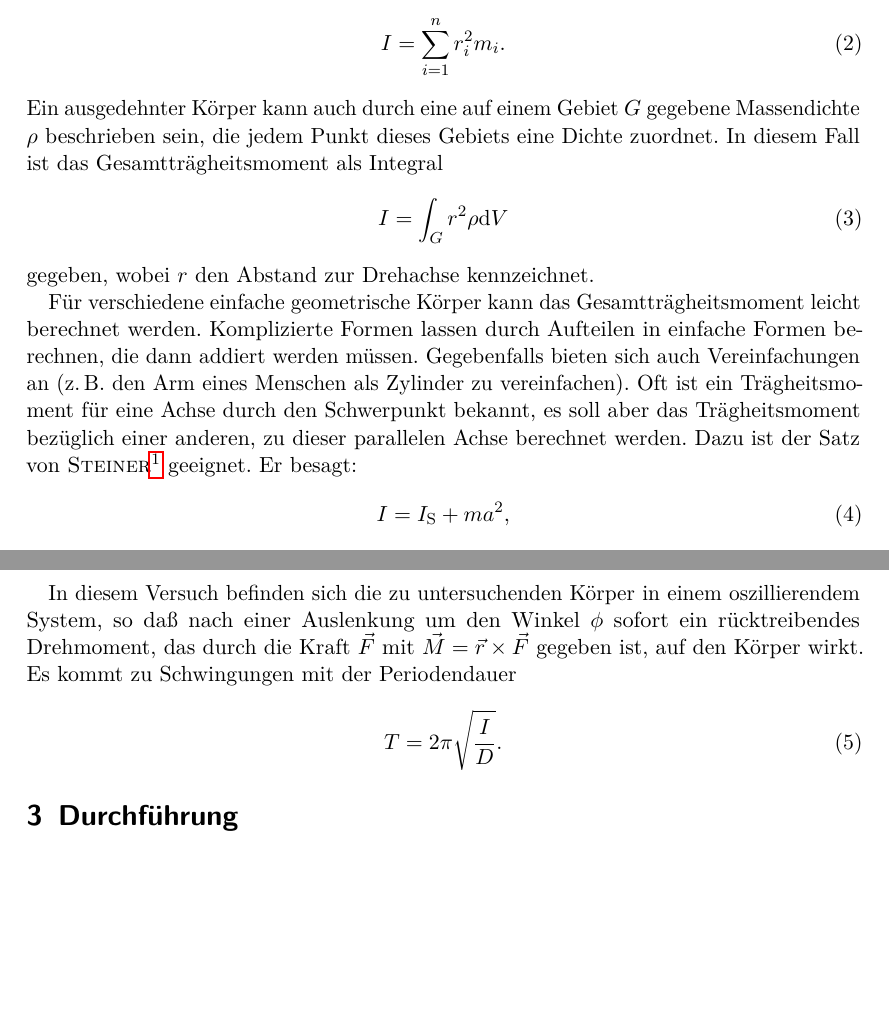
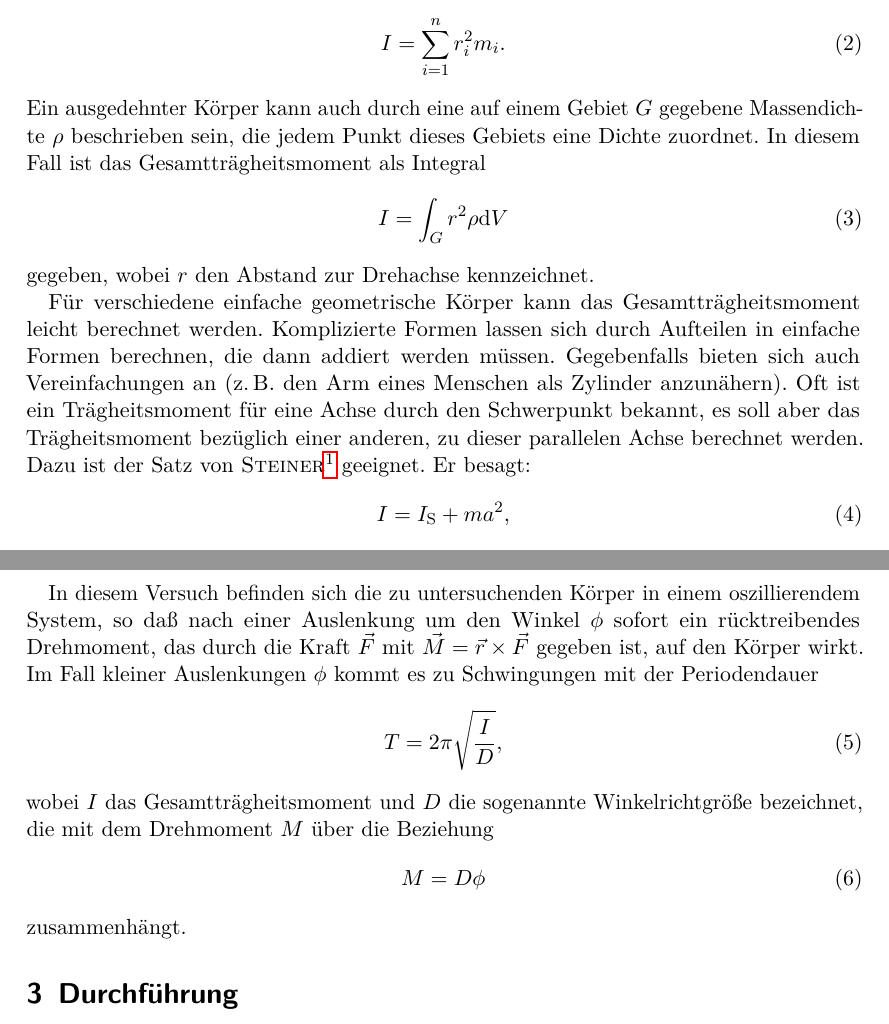
Before and after one commit to dlmsr/praktikum, a LaTeX document (V101/protokoll.tex, which reads V101/theorie.tex): two parts of pages 3 and 4 of 4, joined at a grey line, cut so that both start at the same text, the shorter picture padded with empty space. Compiled offline with pdfLaTeX.

Commit message:
[V101] Theorie: abgeschlossen
- Tippfehler korrigiert
- Wortfehler korrigiert

```diff
--- a/V101/theorie.tex
+++ b/V101/theorie.tex
@@ -21,8 +21,8 @@ drehen, dann gilt für das Gesamtträgheitsmoment
 \begin{equation}
   I = \sum_{i = 1}^n r_i^2 m_i.
 \end{equation}
-Ein ausgedehnter Körper kann auch durch eine auf einem Gebiet $G$
-gegebene Massendichte $\rho$ beschrieben sein, die jedem Punkt dieses
+Ein ausgedehnter Körper kann auch durch eine auf einem Gebiet~$G$
+gegebene Massendichte~$\rho$ beschrieben sein, die jedem Punkt dieses
 Gebiets eine Dichte zuordnet.  In diesem Fall ist das
 Gesamtträgheitsmoment als Integral
 \begin{equation}
@@ -32,12 +32,12 @@ gegeben, wobei $r$ den Abstand zur Drehachse kennzeichnet.
 
 Für verschiedene einfache geometrische Körper kann das
 Gesamtträgheitsmoment leicht berechnet werden.  Komplizierte Formen
-lassen durch Aufteilen in einfache Formen berechnen, die dann addiert
-werden müssen.  Gegebenfalls bieten sich auch Vereinfachungen an
-(z.\,B. den Arm eines Menschen als Zylinder zu vereinfachen).  Oft ist
-ein Trägheitsmoment für eine Achse durch den Schwerpunkt bekannt, es
-soll aber das Trägheitsmoment bezüglich einer anderen, zu dieser
-parallelen Achse berechnet werden. Dazu ist der Satz von
+lassen sich durch Aufteilen in einfache Formen berechnen, die dann
+addiert werden müssen.  Gegebenfalls bieten sich auch Vereinfachungen an
+(z.\,B. den Arm eines Menschen als Zylinder anzunähern).  Oft ist ein
+Trägheitsmoment für eine Achse durch den Schwerpunkt bekannt, es soll
+aber das Trägheitsmoment bezüglich einer anderen, zu dieser parallelen
+Achse berechnet werden. Dazu ist der Satz von
 \name{Steiner}\footnote{Jakob \name{Steiner} (1796--1863), schweizer
   Mathematiker (entnommen aus \textcite{wikipedia:jakob-steiner})}
 geeignet.  Er besagt:
@@ -50,11 +50,20 @@ durch den Schwerpunkt, $m$ die Gesamtmasse des Körpers und $a$ den
 Abstand der Drehachse von der Schwerpunktsachse bezeichnet.
 
 In diesem Versuch befinden sich die zu untersuchenden Körper in einem
-oszillierendem System, so daß nach einer Auslenkung um den Winkel $\phi$
-sofort ein rücktreibendes Drehmoment, das durch die Kraft $\vec{F}$ mit
+oszillierendem System, so daß nach einer Auslenkung um den Winkel~$\phi$
+sofort ein rücktreibendes Drehmoment, das durch die Kraft~$\vec{F}$ mit
 $\vec{M} = \vec{r} \times \vec{F}$ gegeben ist, auf den Körper wirkt.
-Es kommt zu Schwingungen mit der Periodendauer
+Im Fall kleiner Auslenkungen~$\phi$ kommt es zu Schwingungen mit der
+Periodendauer
 \begin{equation}
   \label{eq:periode}
-  T = 2 \pi \sqrt{\frac{I}{D}}.
+  T = 2 \pi \sqrt{\frac{I}{D}},
 \end{equation}
+wobei $I$ das Gesamtträgheitsmoment und $D$ die sogenannte
+Winkelrichtgröße bezeichnet, die mit dem Drehmoment $M$ über die
+Beziehung
+\begin{equation}
+  \label{eq:drehmoment-winkelricht}
+  M = D \phi
+\end{equation}
+zusammenhängt.
```
Also changed, not shown: V101/theorie.tex (10 more changed lines).
